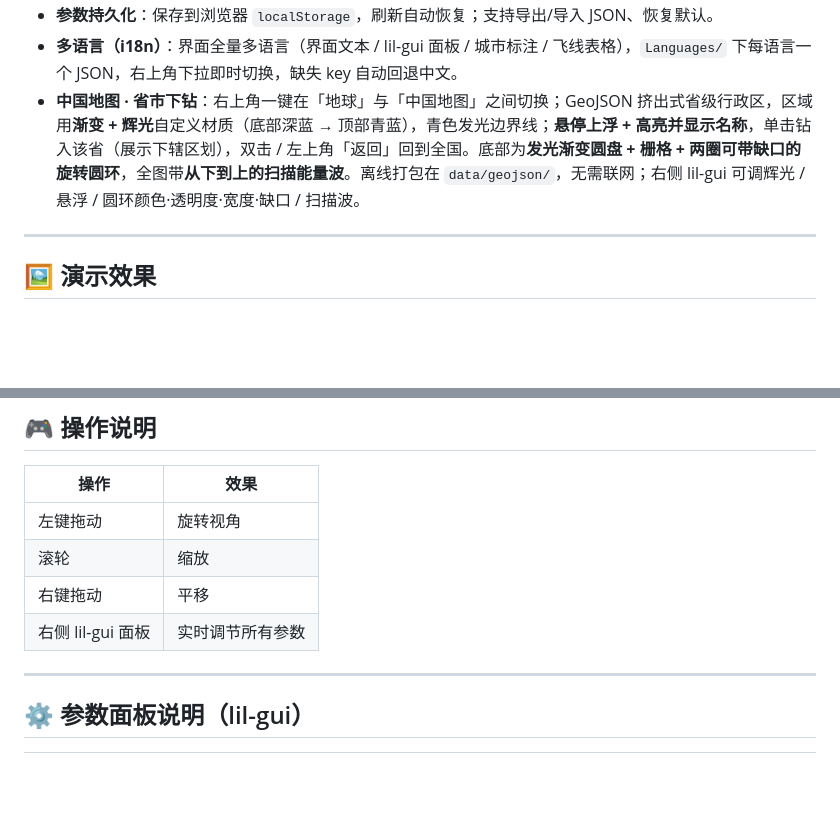
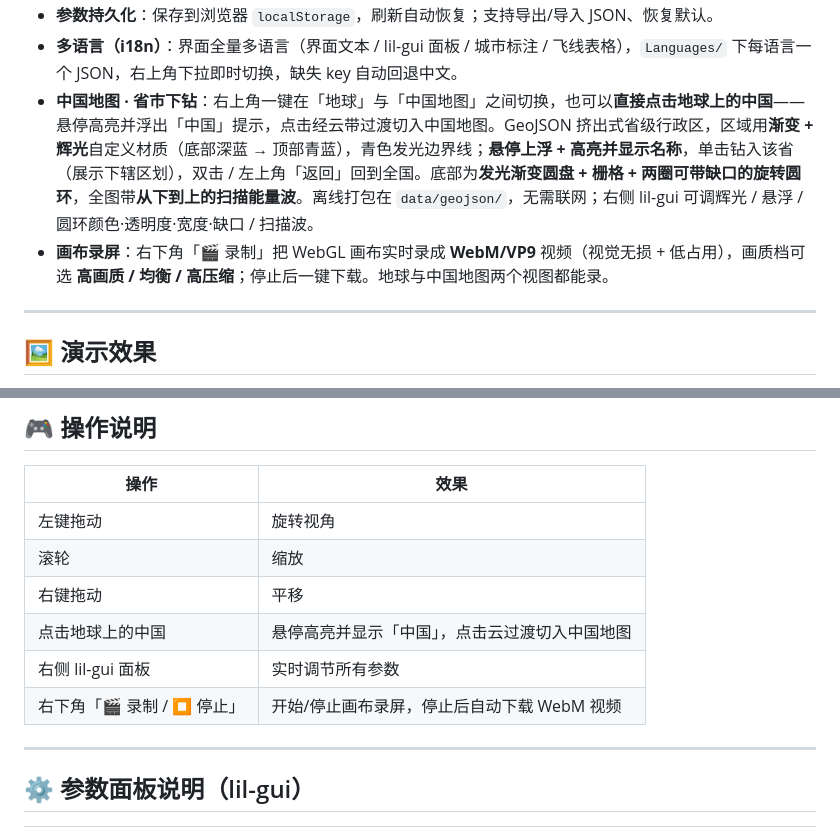
Before and after one commit to ZGdadong/Three.js-3D-Earth, a Markdown page: README.md, 2 parts joined by grey strips. Drawn GitHub-style; blank space fills up the shorter version.

```diff
--- a/README.md
+++ b/README.md
@@ -29,7 +29,8 @@
 - **参数面板**：`lil-gui` 几乎全参数可调。
 - **参数持久化**：保存到浏览器 `localStorage`，刷新自动恢复；支持导出/导入 JSON、恢复默认。
 - **多语言（i18n）**：界面全量多语言（界面文本 / lil-gui 面板 / 城市标注 / 飞线表格），`Languages/` 下每语言一个 JSON，右上角下拉即时切换，缺失 key 自动回退中文。
-- **中国地图 · 省市下钻**：右上角一键在「地球」与「中国地图」之间切换；GeoJSON 挤出式省级行政区，区域用**渐变 + 辉光**自定义材质（底部深蓝 → 顶部青蓝），青色发光边界线；**悬停上浮 + 高亮并显示名称**，单击钻入该省（展示下辖区划），双击 / 左上角「返回」回到全国。底部为**发光渐变圆盘 + 栅格 + 两圈可带缺口的旋转圆环**，全图带**从下到上的扫描能量波**。离线打包在 `data/geojson/`，无需联网；右侧 lil-gui 可调辉光 / 悬浮 / 圆环颜色·透明度·宽度·缺口 / 扫描波。
+- **中国地图 · 省市下钻**：右上角一键在「地球」与「中国地图」之间切换，也可以**直接点击地球上的中国**——悬停高亮并浮出「中国」提示，点击经云带过渡切入中国地图。GeoJSON 挤出式省级行政区，区域用**渐变 + 辉光**自定义材质（底部深蓝 → 顶部青蓝），青色发光边界线；**悬停上浮 + 高亮并显示名称**，单击钻入该省（展示下辖区划），双击 / 左上角「返回」回到全国。底部为**发光渐变圆盘 + 栅格 + 两圈可带缺口的旋转圆环**，全图带**从下到上的扫描能量波**。离线打包在 `data/geojson/`，无需联网；右侧 lil-gui 可调辉光 / 悬浮 / 圆环颜色·透明度·宽度·缺口 / 扫描波。
+- **画布录屏**：右下角「🎬 录制」把 WebGL 画布实时录成 **WebM/VP9** 视频（视觉无损 + 低占用），画质档可选 **高画质 / 均衡 / 高压缩**；停止后一键下载。地球与中国地图两个视图都能录。
 
 ---
 
@@ -95,7 +96,9 @@ npx serve -l 8080
 | 左键拖动 | 旋转视角 |
 | 滚轮 | 缩放 |
 | 右键拖动 | 平移 |
+| 点击地球上的中国 | 悬停高亮并显示「中国」，点击云过渡切入中国地图 |
 | 右侧 lil-gui 面板 | 实时调节所有参数 |
+| 右下角「🎬 录制 / ⏹ 停止」 | 开始/停止画布录屏，停止后自动下载 WebM 视频 |
 
 ---
 
```
Also changed, not shown: README.en.md (+4 -1 lines).
